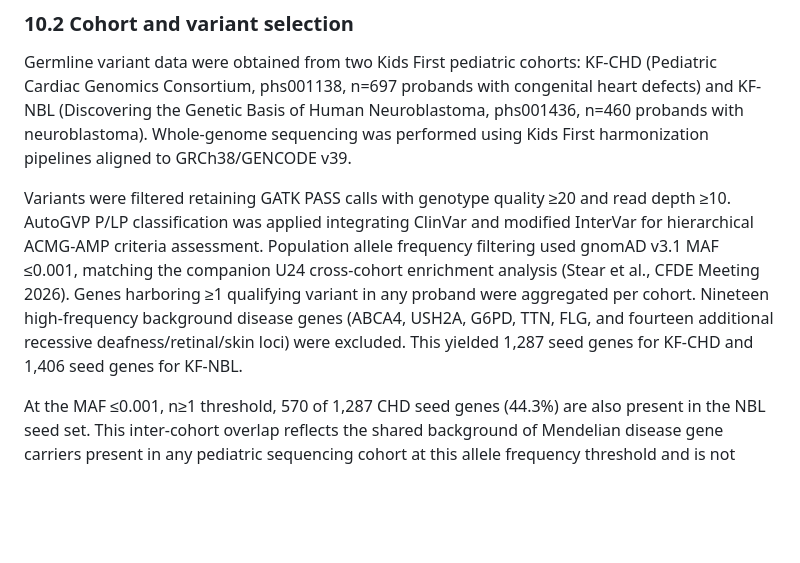
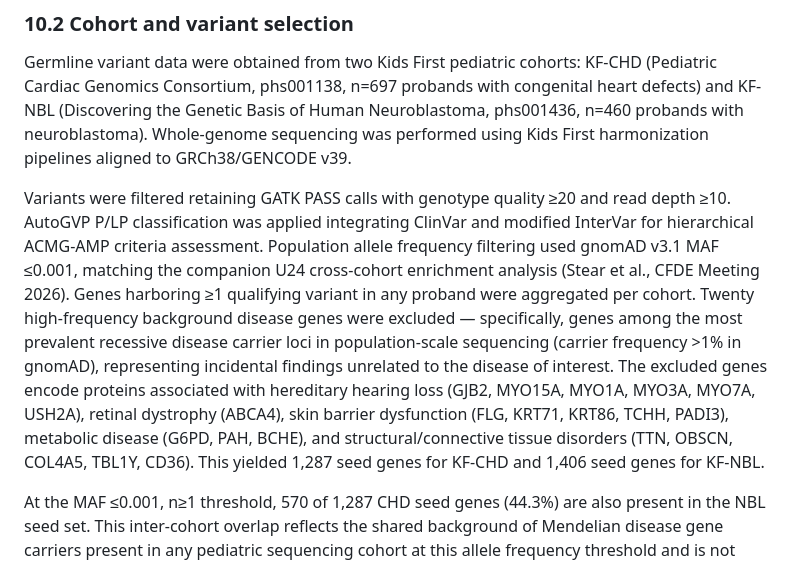
Before and after one commit to TaylorResearchLab/bifo-paper-1, a Markdown page: content/03.methods.md, the part around the change. Drawn GitHub-style; blank space fills up the shorter version.

Commit message:
Fix gene exclusion count 19→20 and expand excluded gene list in Methods §10.2

```diff
--- a/content/03.methods.md
+++ b/content/03.methods.md
@@ -266,7 +266,7 @@ This creates a fundamental tension for enrichment testing. When carrier frequenc
 
 Germline variant data were obtained from two Kids First pediatric cohorts: KF-CHD (Pediatric Cardiac Genomics Consortium, phs001138, n=697 probands with congenital heart defects) and KF-NBL (Discovering the Genetic Basis of Human Neuroblastoma, phs001436, n=460 probands with neuroblastoma). Whole-genome sequencing was performed using Kids First harmonization pipelines aligned to GRCh38/GENCODE v39.
 
-Variants were filtered retaining GATK PASS calls with genotype quality ≥20 and read depth ≥10. AutoGVP P/LP classification was applied integrating ClinVar and modified InterVar for hierarchical ACMG-AMP criteria assessment. Population allele frequency filtering used gnomAD v3.1 MAF ≤0.001, matching the companion U24 cross-cohort enrichment analysis (Stear et al., CFDE Meeting 2026). Genes harboring ≥1 qualifying variant in any proband were aggregated per cohort. Nineteen high-frequency background disease genes (ABCA4, USH2A, G6PD, TTN, FLG, and fourteen additional recessive deafness/retinal/skin loci) were excluded. This yielded 1,287 seed genes for KF-CHD and 1,406 seed genes for KF-NBL.
+Variants were filtered retaining GATK PASS calls with genotype quality ≥20 and read depth ≥10. AutoGVP P/LP classification was applied integrating ClinVar and modified InterVar for hierarchical ACMG-AMP criteria assessment. Population allele frequency filtering used gnomAD v3.1 MAF ≤0.001, matching the companion U24 cross-cohort enrichment analysis (Stear et al., CFDE Meeting 2026). Genes harboring ≥1 qualifying variant in any proband were aggregated per cohort. Twenty high-frequency background disease genes were excluded — specifically, genes among the most prevalent recessive disease carrier loci in population-scale sequencing (carrier frequency >1% in gnomAD), representing incidental findings unrelated to the disease of interest. The excluded genes encode proteins associated with hereditary hearing loss (GJB2, MYO15A, MYO1A, MYO3A, MYO7A, USH2A), retinal dystrophy (ABCA4), skin barrier dysfunction (FLG, KRT71, KRT86, TCHH, PADI3), metabolic disease (G6PD, PAH, BCHE), and structural/connective tissue disorders (TTN, OBSCN, COL4A5, TBL1Y, CD36). This yielded 1,287 seed genes for KF-CHD and 1,406 seed genes for KF-NBL.
 
 At the MAF ≤0.001, n≥1 threshold, 570 of 1,287 CHD seed genes (44.3%) are also present in the NBL seed set. This inter-cohort overlap reflects the shared background of Mendelian disease gene carriers present in any pediatric sequencing cohort at this allele frequency threshold and is not specific to either disease. Carrier count-filtered seed sets (n≥2: 387 CHD / 401 NBL genes, 30% overlap; n≥3: 146 CHD / 147 NBL genes, 27% overlap) show reduced but persistent overlap, consistent with shared rare variant burden being a property of the population rather than the disease.
 
```
